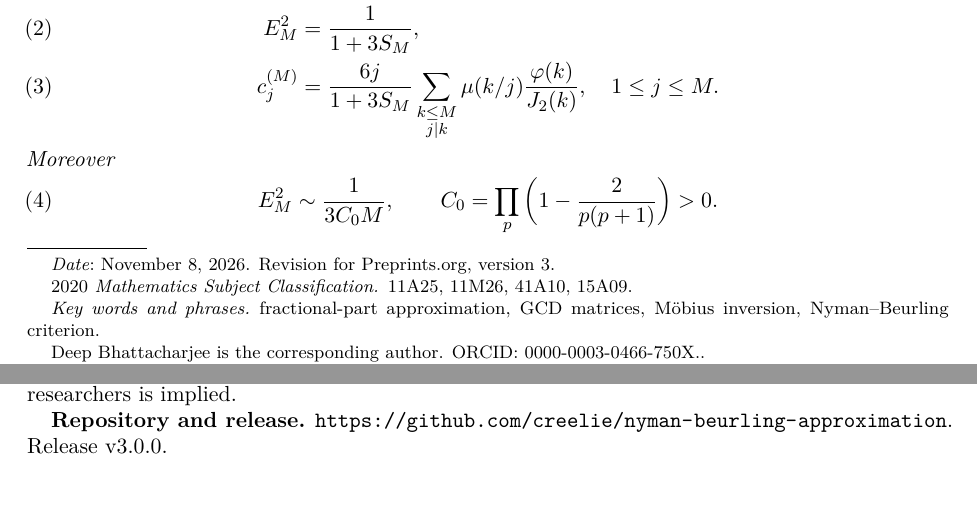
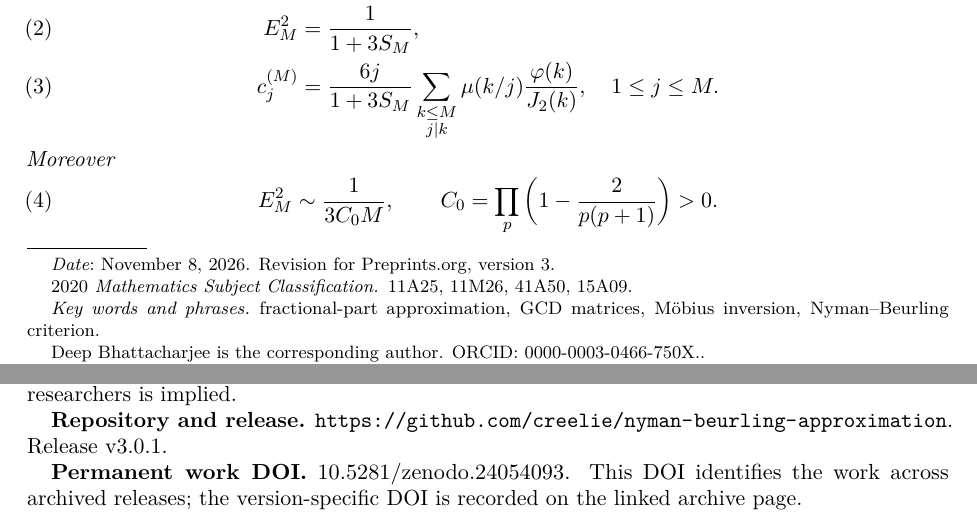
Before and after one commit to creelie/nyman-beurling-approximation, a LaTeX paper (papers/main.tex, which reads papers/archive.tex): two parts of pages 1 and 12 of 13, joined at a grey line, cut so that both start at the same text, the shorter picture padded with empty space. Compiled offline with pdfLaTeX.

Commit message:
Publish checked revision 3.0.1: Exact Gram Inversion for Fractional-Part Approximation

```diff
--- a/papers/archive.tex
+++ b/papers/archive.tex
@@ -1 +1,2 @@
-\par\textbf{Repository and release.} \url{https://github.com/creelie/nyman-beurling-approximation}. Release \href{https://github.com/creelie/nyman-beurling-approximation/releases/tag/v3.0.0}{v3.0.0}.
+\par\textbf{Repository and release.} \url{https://github.com/creelie/nyman-beurling-approximation}. Release \href{https://github.com/creelie/nyman-beurling-approximation/releases/tag/v3.0.1}{v3.0.1}.
+\par\textbf{Permanent work DOI.} \href{https://doi.org/10.5281/zenodo.24054093}{10.5281/zenodo.24054093}. This DOI identifies the work across archived releases; the version-specific DOI is recorded on the linked archive page.
--- a/papers/main.tex
+++ b/papers/main.tex
@@ -34,7 +34,7 @@
 \address{Independent researcher, India}
 \email{priyankasamal9437@gmail.com}
 \thanks{Priyanka Samal: ORCID 0000-0002-2343-9169.}
-\subjclass[2020]{11A25, 11M26, 41A10, 15A09}
+\subjclass[2020]{11A25, 11M26, 41A50, 15A09}
 \keywords{fractional-part approximation, GCD matrices, M\"obius inversion, Nyman--Beurling criterion}
 \date{November 8, 2026. Revision for Preprints.org, version 3.}
 \begin{document}
```
Also changed, not shown: papers/hexagonsubmissionform.md (+1 -1 lines), papers/submission-details.md (+1 -1 lines), README.md, papers/fractional-part-gram-inversion.pdf, 4 other files.
